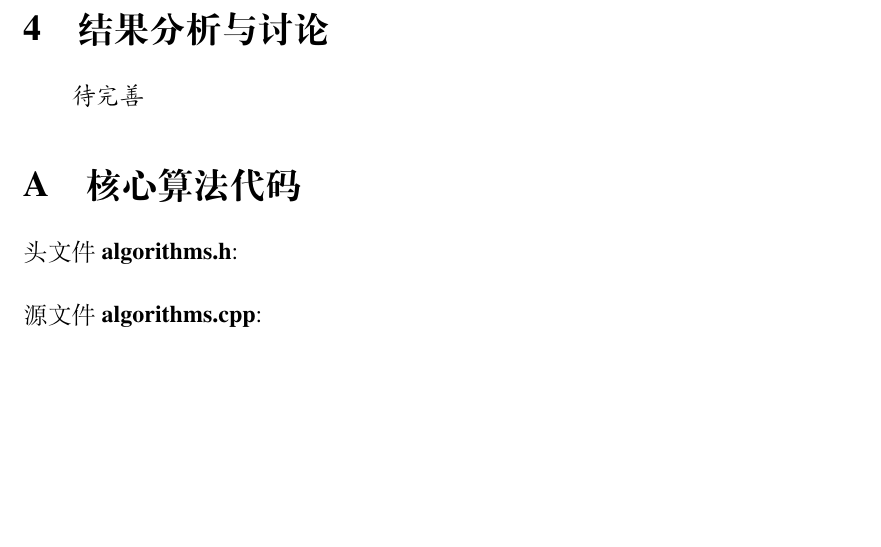
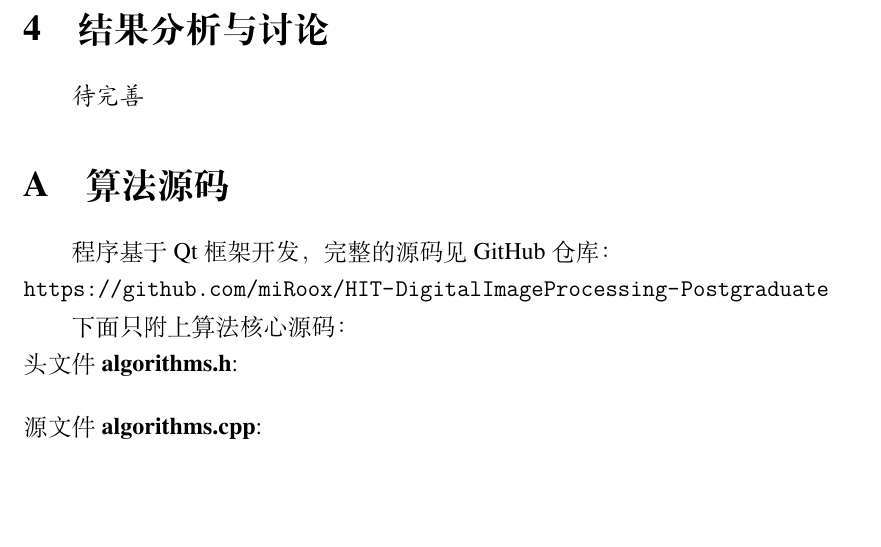
Before and after one commit to miRoox/HIT-DigitalImageProcessing-Postgraduate, a LaTeX document (report/report.tex): part of page 3 of 3, cut so that both start at the same text. Compiled offline with XeLaTeX.

Commit message:
更新报告的源码说明

```diff
--- a/report/report.tex
+++ b/report/report.tex
@@ -4,6 +4,7 @@
 \usepackage{amsmath}
 \usepackage{physics}
 \usepackage[outputdir={out}]{minted}% 代码高亮，需要Pygments
+\usepackage{url}
 
 \hitgsrepset{
     author={卢}, % 学生姓名
@@ -92,7 +93,12 @@
 
 \appendix
 
-\section{核心算法代码}
+\section{算法源码}
+
+程序基于 Qt 框架开发，完整的源码见 GitHub 仓库：\\
+\url{https://github.com/miRoox/HIT-DigitalImageProcessing-Postgraduate}
+
+下面只附上算法核心源码：
 
 \noindent 头文件\textbf{algorithms.h}:
 
```
